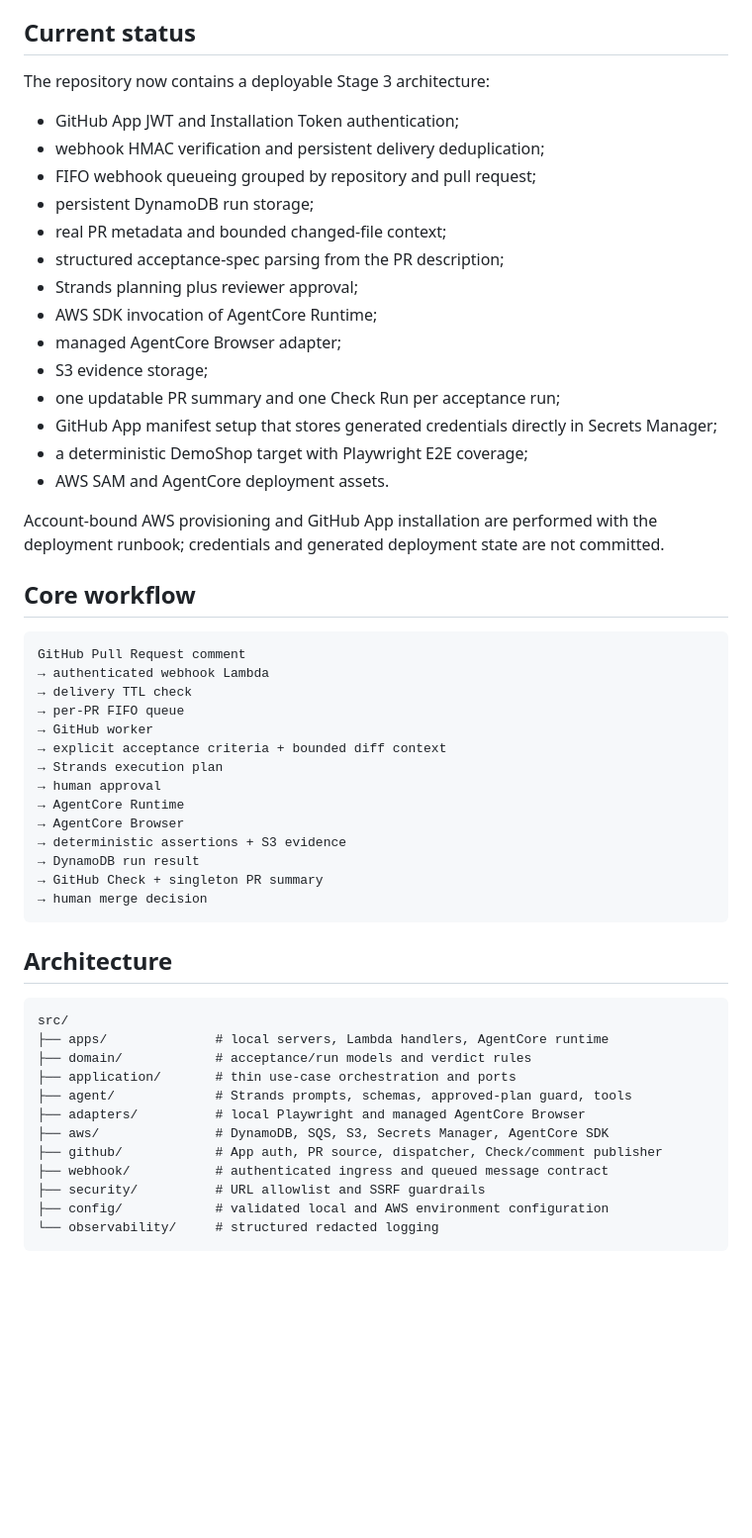
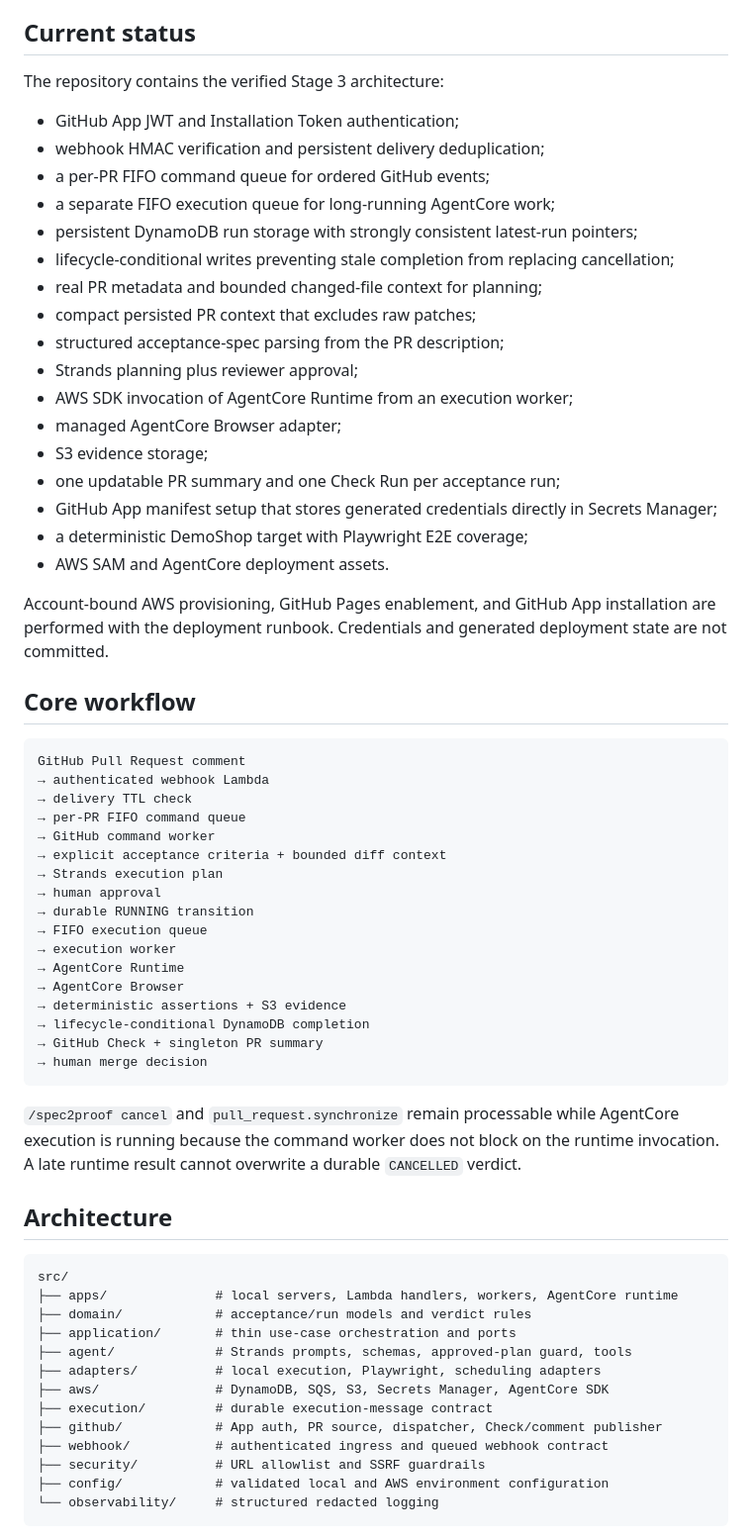
Before and after one commit to pxf77/Spec2Proof, a Markdown page: README.md, the part around one of its changes. Shown at 99% size. Drawn GitHub-style; blank space fills up the shorter version.

````diff
--- a/README.md
+++ b/README.md
@@ -4,16 +4,19 @@
 
 ## Current status
 
-The repository now contains a deployable Stage 3 architecture:
+The repository contains the verified Stage 3 architecture:
 
 - GitHub App JWT and Installation Token authentication;
 - webhook HMAC verification and persistent delivery deduplication;
-- FIFO webhook queueing grouped by repository and pull request;
-- persistent DynamoDB run storage;
-- real PR metadata and bounded changed-file context;
+- a per-PR FIFO command queue for ordered GitHub events;
+- a separate FIFO execution queue for long-running AgentCore work;
+- persistent DynamoDB run storage with strongly consistent latest-run pointers;
+- lifecycle-conditional writes preventing stale completion from replacing cancellation;
+- real PR metadata and bounded changed-file context for planning;
+- compact persisted PR context that excludes raw patches;
 - structured acceptance-spec parsing from the PR description;
 - Strands planning plus reviewer approval;
-- AWS SDK invocation of AgentCore Runtime;
+- AWS SDK invocation of AgentCore Runtime from an execution worker;
 - managed AgentCore Browser adapter;
 - S3 evidence storage;
 - one updatable PR summary and one Check Run per acceptance run;
@@ -21,7 +24,7 @@ The repository now contains a deployable Stage 3 architecture:
 - a deterministic DemoShop target with Playwright E2E coverage;
 - AWS SAM and AgentCore deployment assets.
 
-Account-bound AWS provisioning and GitHub App installation are performed with the deployment runbook; credentials and generated deployment state are not committed.
+Account-bound AWS provisioning, GitHub Pages enablement, and GitHub App installation are performed with the deployment runbook. Credentials and generated deployment state are not committed.
 
 ## Core workflow
 
@@ -29,31 +32,37 @@ Account-bound AWS provisioning and GitHub App installation are performed with th
 GitHub Pull Request comment
 → authenticated webhook Lambda
 → delivery TTL check
-→ per-PR FIFO queue
-→ GitHub worker
+→ per-PR FIFO command queue
+→ GitHub command worker
 → explicit acceptance criteria + bounded diff context
 → Strands execution plan
 → human approval
+→ durable RUNNING transition
+→ FIFO execution queue
+→ execution worker
 → AgentCore Runtime
 → AgentCore Browser
 → deterministic assertions + S3 evidence
-→ DynamoDB run result
+→ lifecycle-conditional DynamoDB completion
 → GitHub Check + singleton PR summary
 → human merge decision
 ```
+
+`/spec2proof cancel` and `pull_request.synchronize` remain processable while AgentCore execution is running because the command worker does not block on the runtime invocation. A late runtime result cannot overwrite a durable `CANCELLED` verdict.
 
 ## Architecture
 
 ```text
 src/
-├── apps/              # local servers, Lambda handlers, AgentCore runtime
+├── apps/              # local servers, Lambda handlers, workers, AgentCore runtime
 ├── domain/            # acceptance/run models and verdict rules
 ├── application/       # thin use-case orchestration and ports
 ├── agent/             # Strands prompts, schemas, approved-plan guard, tools
-├── adapters/          # local Playwright and managed AgentCore Browser
+├── adapters/          # local execution, Playwright, scheduling adapters
 ├── aws/               # DynamoDB, SQS, S3, Secrets Manager, AgentCore SDK
+├── execution/         # durable execution-message contract
 ├── github/            # App auth, PR source, dispatcher, Check/comment publisher
-├── webhook/           # authenticated ingress and queued message contract
+├── webhook/           # authenticated ingress and queued webhook contract
 ├── security/          # URL allowlist and SSRF guardrails
 ├── config/            # validated local and AWS environment configuration
 └── observability/     # structured redacted logging
````
Also changed, not shown: other parts of README.md (+12 -5 lines), docs/deployment/aws-and-github-app.md (+56 -24 lines), docs/implementation/stage-3-complete.md (added, +64 -0 lines).
